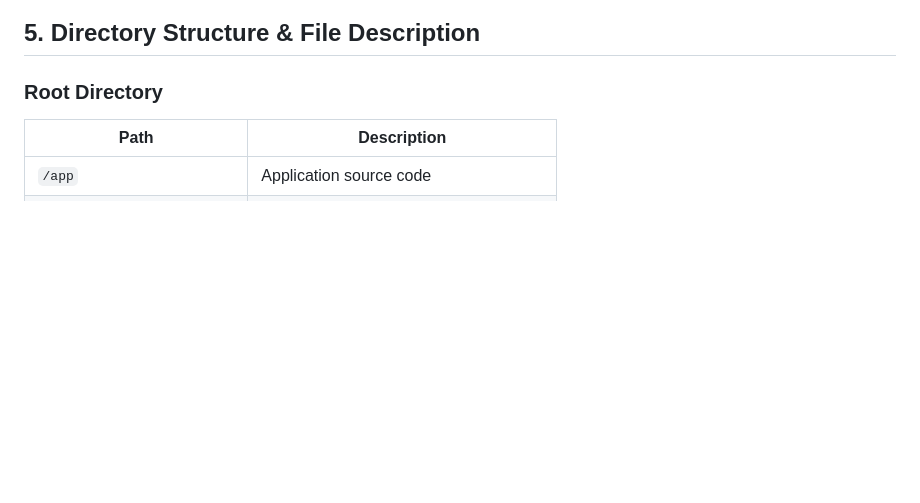
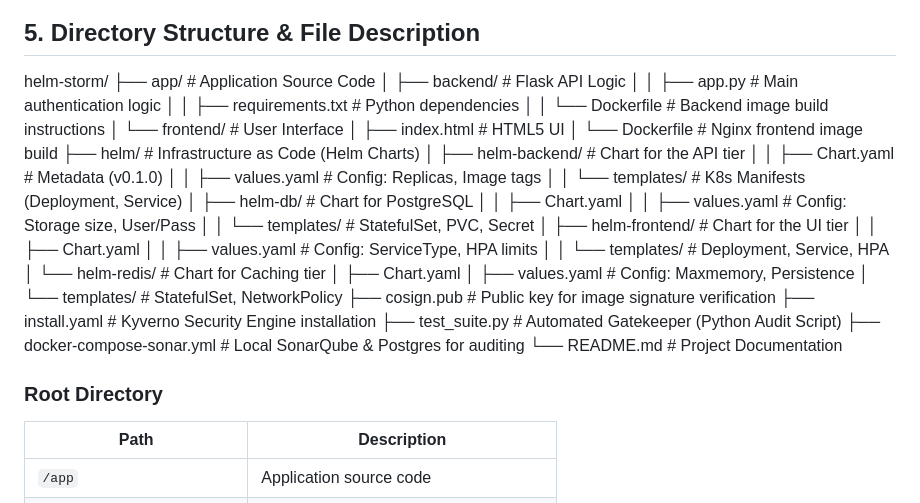
Before and after one commit to Nabilaebrahim/project1, a Markdown page: README.MD, the part around the change. Rendered like a GitHub page; blank space fills up the shorter version.

```diff
--- a/README.MD
+++ b/README.MD
@@ -44,6 +44,41 @@ The goal of this project is to demonstrate how a modern authentication system ca
 <img src="project architecture.jpg" alt="Description" width="1000">
 
 ## 5. Directory Structure & File Description
+helm-storm/
+├── app/                        # Application Source Code
+│   ├── backend/                # Flask API Logic
+│   │   ├── app.py              # Main authentication logic
+│   │   ├── requirements.txt    # Python dependencies
+│   │   └── Dockerfile          # Backend image build instructions
+│   └── frontend/               # User Interface
+│       ├── index.html          # HTML5 UI
+│       └── Dockerfile          # Nginx frontend image build
+├── helm/                       # Infrastructure as Code (Helm Charts)
+│   ├── helm-backend/           # Chart for the API tier
+│   │   ├── Chart.yaml          # Metadata (v0.1.0)
+│   │   ├── values.yaml         # Config: Replicas, Image tags
+│   │   └── templates/          # K8s Manifests (Deployment, Service)
+│   ├── helm-db/                # Chart for PostgreSQL
+│   │   ├── Chart.yaml
+│   │   ├── values.yaml         # Config: Storage size, User/Pass
+│   │   └── templates/          # StatefulSet, PVC, Secret
+│   ├── helm-frontend/          # Chart for the UI tier
+│   │   ├── Chart.yaml
+│   │   ├── values.yaml         # Config: ServiceType, HPA limits
+│   │   └── templates/          # Deployment, Service, HPA
+│   └── helm-redis/             # Chart for Caching tier
+│       ├── Chart.yaml
+│       ├── values.yaml         # Config: Maxmemory, Persistence
+│       └── templates/          # StatefulSet, NetworkPolicy
+├── cosign.pub                  # Public key for image signature verification
+├── install.yaml                # Kyverno Security Engine installation
+├── test_suite.py               # Automated Gatekeeper (Python Audit Script)
+├── docker-compose-sonar.yml    # Local SonarQube & Postgres for auditing
+└── README.md                   # Project Documentation
+
+
+
+
 
 ### Root Directory
 
```
